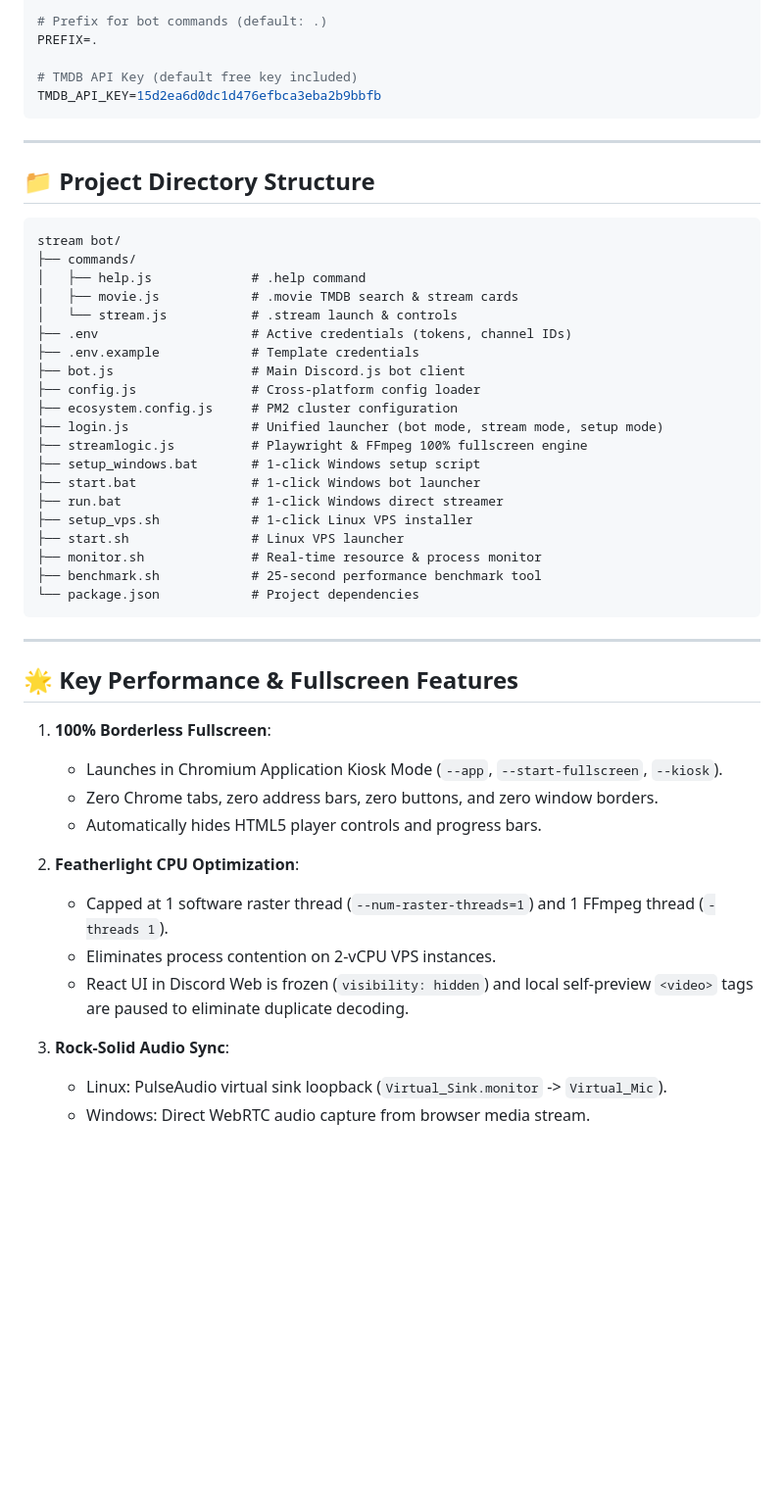
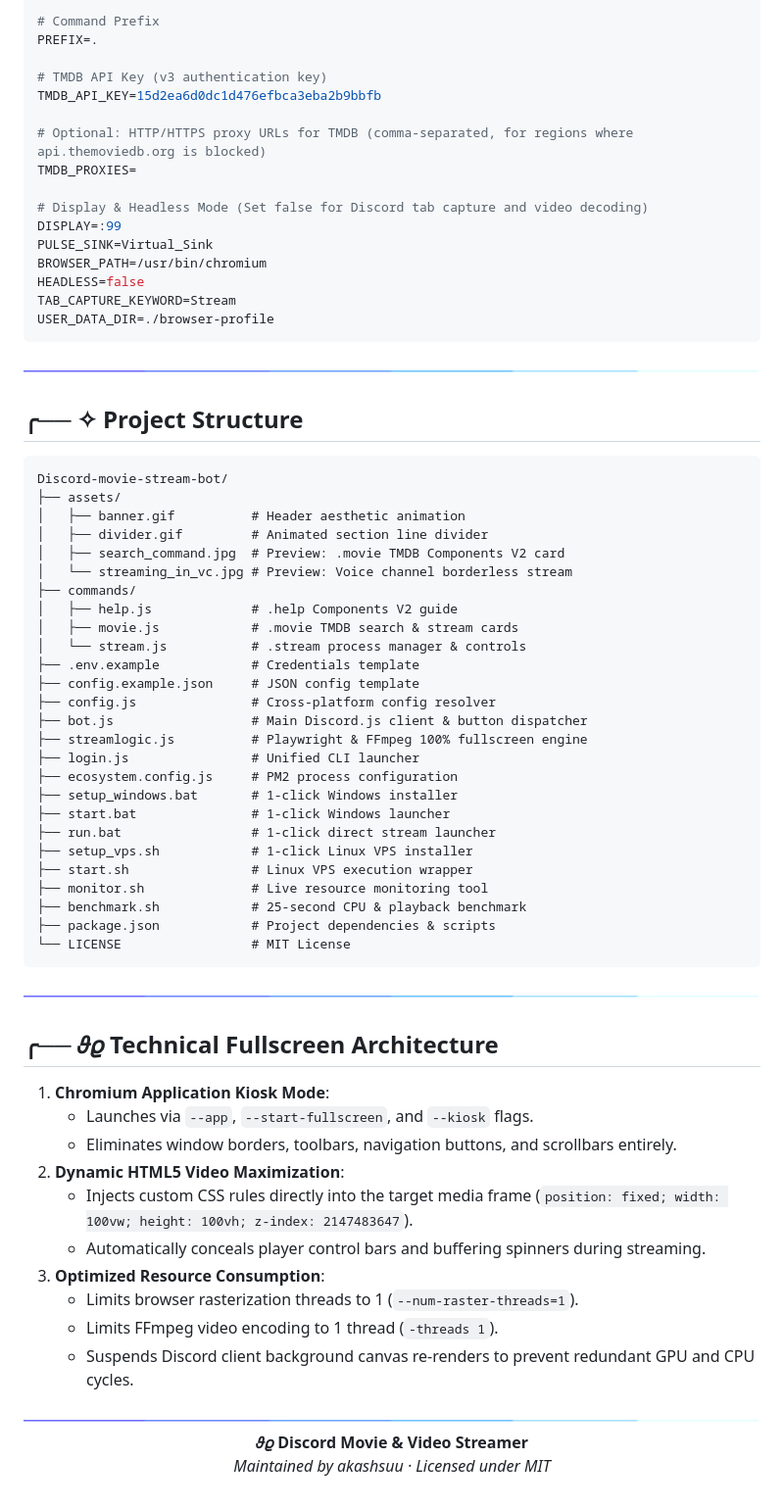
Before and after one commit to akashsuu/Discord-movie-stream-bot, a Markdown page: README.md, the part around one of its changes. Shown at 98% size. Rendered like a GitHub page; pictures changed too: assets/divider.gif (added); blank space fills up the shorter version.

````diff
--- a/README.md
+++ b/README.md
@@ -77,54 +129,77 @@ USER_TOKEN=your_user_token_here
 GUILD_ID=1474805625018913043
 VOICE_CHANNEL_ID=1499087387320651919
 
-# Prefix for bot commands (default: .)
+# Command Prefix
 PREFIX=.
 
-# TMDB API Key (default free key included)
+# TMDB API Key (v3 authentication key)
 TMDB_API_KEY=15d2ea6d0dc1d476efbca3eba2b9bbfb
+
+# Optional: HTTP/HTTPS proxy URLs for TMDB (comma-separated, for regions where api.themoviedb.org is blocked)
+TMDB_PROXIES=
+
+# Display & Headless Mode (Set false for Discord tab capture and video decoding)
+DISPLAY=:99
+PULSE_SINK=Virtual_Sink
+BROWSER_PATH=/usr/bin/chromium
+HEADLESS=false
+TAB_CAPTURE_KEYWORD=Stream
+USER_DATA_DIR=./browser-profile
 ```
 
----
+<img src="./assets/divider.gif" width="100%" />
 
-## 📁 Project Directory Structure
+## ╭── ✧ Project Structure
 
 ```
-stream bot/
+Discord-movie-stream-bot/
+├── assets/
+│   ├── banner.gif          # Header aesthetic animation
+│   ├── divider.gif         # Animated section line divider
+│   ├── search_command.jpg  # Preview: .movie TMDB Components V2 card
+│   └── streaming_in_vc.jpg # Preview: Voice channel borderless stream
 ├── commands/
-│   ├── help.js             # .help command
+│   ├── help.js             # .help Components V2 guide
 │   ├── movie.js            # .movie TMDB search & stream cards
-│   └── stream.js           # .stream launch & controls
-├── .env                    # Active credentials (tokens, channel IDs)
-├── .env.example            # Template credentials
-├── bot.js                  # Main Discord.js bot client
-├── config.js               # Cross-platform config loader
-├── ecosystem.config.js     # PM2 cluster configuration
-├── login.js                # Unified launcher (bot mode, stream mode, setup mode)
+│   └── stream.js           # .stream process manager & controls
+├── .env.example            # Credentials template
+├── config.example.json     # JSON config template
+├── config.js               # Cross-platform config resolver
+├── bot.js                  # Main Discord.js client & button dispatcher
 ├── streamlogic.js          # Playwright & FFmpeg 100% fullscreen engine
-├── setup_windows.bat       # 1-click Windows setup script
-├── start.bat               # 1-click Windows bot launcher
-├── run.bat                 # 1-click Windows direct streamer
+├── login.js                # Unified CLI launcher
+├── ecosystem.config.js     # PM2 process configuration
+├── setup_windows.bat       # 1-click Windows installer
+├── start.bat               # 1-click Windows launcher
+├── run.bat                 # 1-click direct stream launcher
 ├── setup_vps.sh            # 1-click Linux VPS installer
-├── start.sh                # Linux VPS launcher
-├── monitor.sh              # Real-time resource & process monitor
-├── benchmark.sh            # 25-second performance benchmark tool
-└── package.json            # Project dependencies
+├── start.sh                # Linux VPS execution wrapper
+├── monitor.sh              # Live resource monitoring tool
+├── benchmark.sh            # 25-second CPU & playback benchmark
+├── package.json            # Project dependencies & scripts
+└── LICENSE                 # MIT License
 ```
 
----
+<img src="./assets/divider.gif" width="100%" />
 
-## 🌟 Key Performance & Fullscreen Features
+## ╭── 𝜗𝜚 Technical Fullscreen Architecture
 
-1. **100% Borderless Fullscreen**:
-   - Launches in Chromium Application Kiosk Mode (`--app`, `--start-fullscreen`, `--kiosk`).
-   - Zero Chrome tabs, zero address bars, zero buttons, and zero window borders.
-   - Automatically hides HTML5 player controls and progress bars.
+1. **Chromium Application Kiosk Mode**:
+   - Launches via `--app`, `--start-fullscreen`, and `--kiosk` flags.
+   - Eliminates window borders, toolbars, navigation buttons, and scrollbars entirely.
+2. **Dynamic HTML5 Video Maximization**:
+   - Injects custom CSS rules directly into the target media frame (`position: fixed; width: 100vw; height: 100vh; z-index: 2147483647`).
+   - Automatically conceals player control bars and buffering spinners during streaming.
+3. **Optimized Resource Consumption**:
+   - Limits browser rasterization threads to 1 (`--num-raster-threads=1`).
+   - Limits FFmpeg video encoding to 1 thread (`-threads 1`).
+   - Suspends Discord client background canvas re-renders to prevent redundant GPU and CPU cycles.
 
-2. **Featherlight CPU Optimization**:
-   - Capped at 1 software raster thread (`--num-raster-threads=1`) and 1 FFmpeg thread (`-threads 1`).
-   - Eliminates process contention on 2-vCPU VPS instances.
-   - React UI in Discord Web is frozen (`visibility: hidden`) and local self-preview `<video>` tags are paused to eliminate duplicate decoding.
+<img src="./assets/divider.gif" width="100%" />
 
-3. **Rock-Solid Audio Sync**:
-   - Linux: PulseAudio virtual sink loopback (`Virtual_Sink.monitor` -> `Virtual_Mic`).
-   - Windows: Direct WebRTC audio capture from browser media stream.
+<div align="center">
+
+**𝜗𝜚 Discord Movie & Video Streamer**
+*Maintained by akashsuu  ·  Licensed under MIT*
+
+</div>
````
Also changed, not shown: other parts of README.md (+105 -53 lines), assets/banner.gif (added), assets/search_command.jpg (added), assets/streaming_in_vc.jpg (added).
